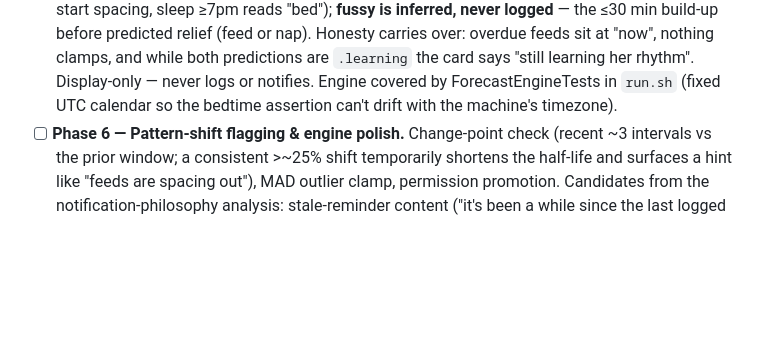
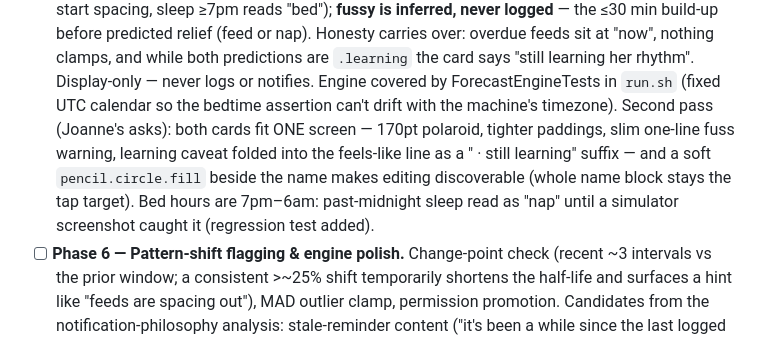
Before and after one commit to JOANNESUN/jayla-app, a Markdown page: docs/PLAN.md, the part around the change. GitHub-like rendering; blank space fills up the shorter version.

Commit message:
PLAN.md: note the one-screen profile pass
Co-Authored-By: Claude Fable 5 <noreply@anthropic.com>

```diff
--- a/docs/PLAN.md
+++ b/docs/PLAN.md
@@ -340,6 +340,13 @@ Each phase is independently shippable.
   "still learning her rhythm". Display-only — never logs or notifies.
   Engine covered by ForecastEngineTests in `run.sh` (fixed UTC calendar
   so the bedtime assertion can't drift with the machine's timezone).
+  Second pass (Joanne's asks): both cards fit ONE screen — 170pt
+  polaroid, tighter paddings, slim one-line fuss warning, learning
+  caveat folded into the feels-like line as a " · still learning"
+  suffix — and a soft `pencil.circle.fill` beside the name makes
+  editing discoverable (whole name block stays the tap target).
+  Bed hours are 7pm–6am: past-midnight sleep read as "nap" until a
+  simulator screenshot caught it (regression test added).
 - [ ] **Phase 6 — Pattern-shift flagging & engine polish.** Change-point
   check (recent ~3 intervals vs the prior window; a consistent >~25%
   shift temporarily shortens the half-life and surfaces a hint like
```
